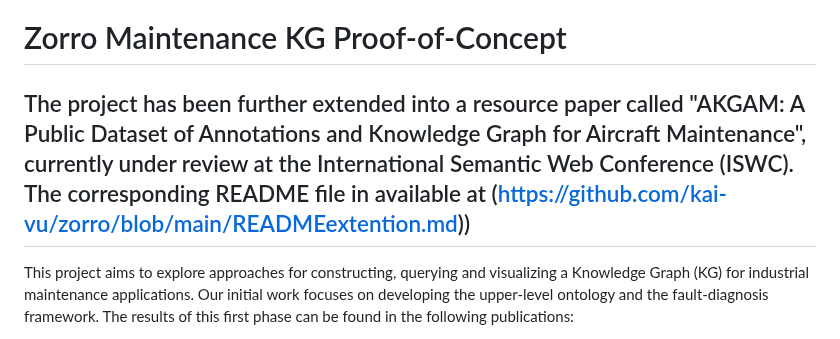
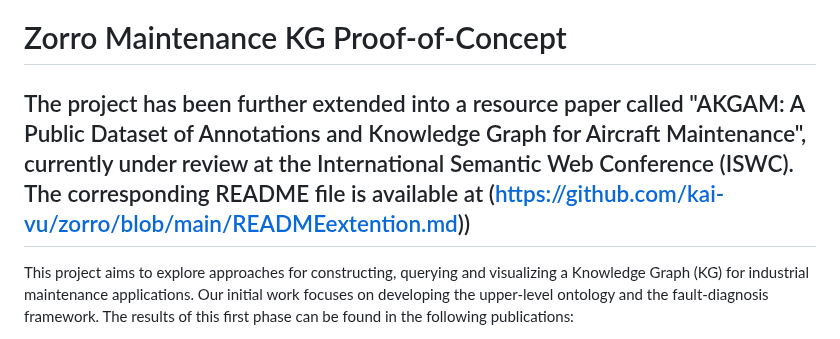
Before and after one commit to kai-vu/zorro, a Markdown page: README.md, the part around the change. Rendered like a GitHub page.

```diff
--- a/README.md
+++ b/README.md
@@ -1,5 +1,5 @@
 # Zorro Maintenance KG Proof-of-Concept
-## The project has been further extended into a resource paper called "AKGAM: A Public Dataset of Annotations and Knowledge Graph for Aircraft Maintenance", currently under review at the International Semantic Web Conference (ISWC). The  corresponding README file in available at (https://github.com/kai-vu/zorro/blob/main/READMEextention.md))
+## The project has been further extended into a resource paper called "AKGAM: A Public Dataset of Annotations and Knowledge Graph for Aircraft Maintenance", currently under review at the International Semantic Web Conference (ISWC). The  corresponding README file is available at (https://github.com/kai-vu/zorro/blob/main/READMEextention.md))
 
 This project aims to explore approaches for constructing, querying and visualizing a Knowledge Graph (KG) for industrial maintenance applications. Our initial work focuses on developing the upper-level ontology and the fault-diagnosis framework. The results of this first phase can be found in the following publications:
 - (https://ceur-ws.org/Vol-3967/PD_paper_172.pdf)
```
